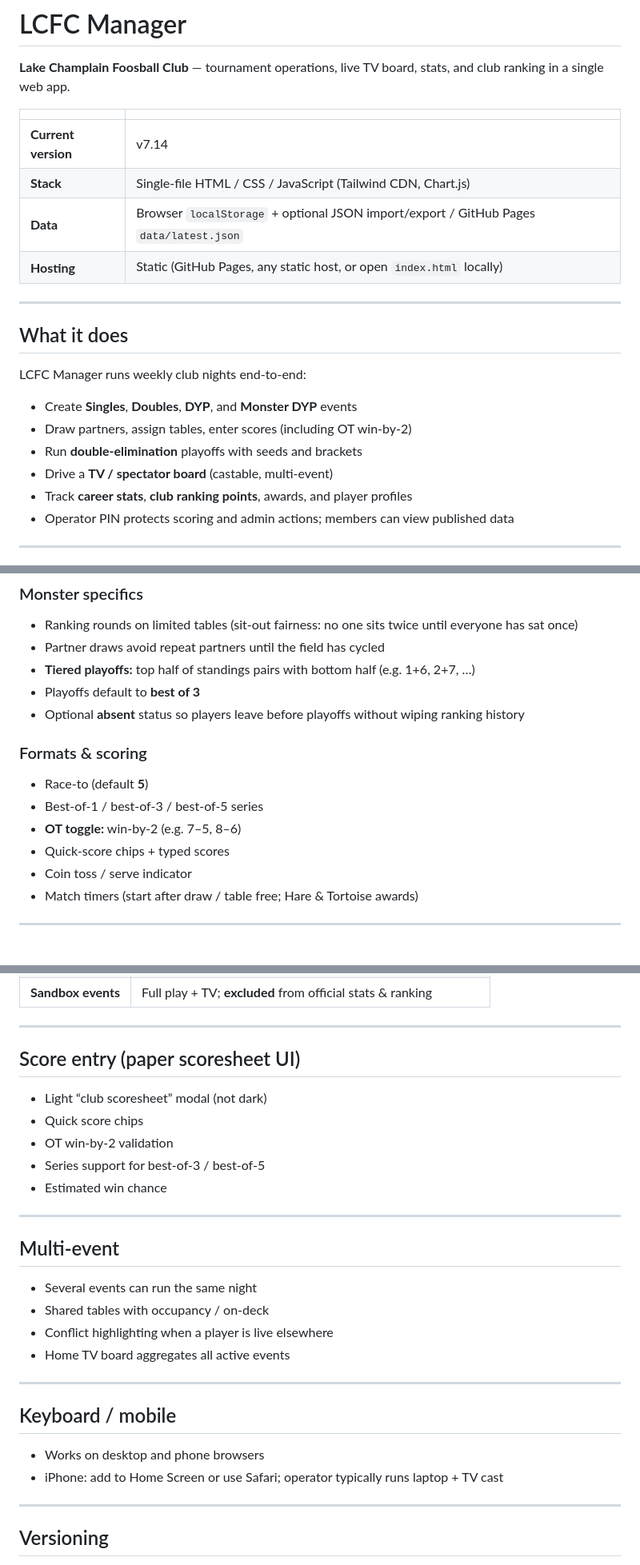
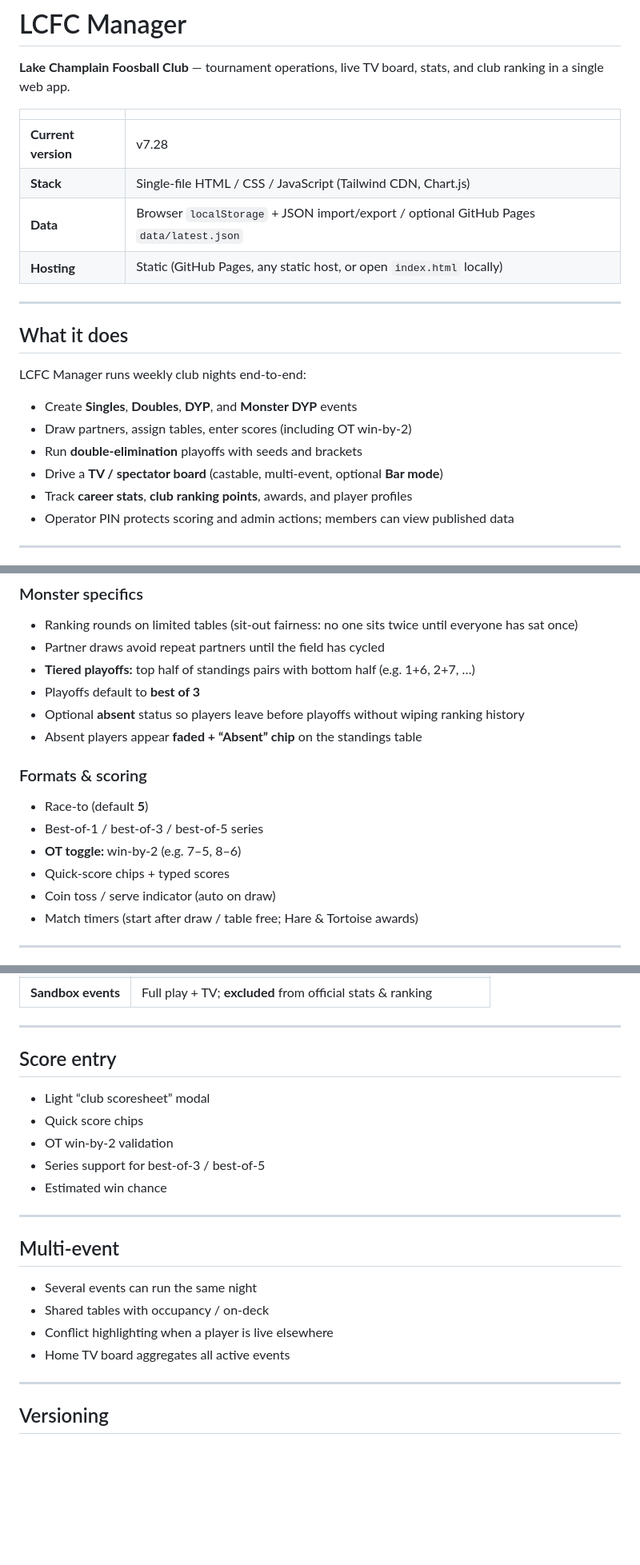
Before and after one commit to k99phyjw9y-ship-it/foosball-app, a Markdown page: README.md, 3 parts joined by grey strips. Shown at 80% size. GitHub-like rendering; blank space fills up the shorter version.

```diff
--- a/README.md
+++ b/README.md
@@ -4,9 +4,9 @@
 
 | | |
 |--|--|
-| **Current version** | v7.14 |
+| **Current version** | v7.28 |
 | **Stack** | Single-file HTML / CSS / JavaScript (Tailwind CDN, Chart.js) |
-| **Data** | Browser `localStorage` + optional JSON import/export / GitHub Pages `data/latest.json` |
+| **Data** | Browser `localStorage` + JSON import/export / optional GitHub Pages `data/latest.json` |
 | **Hosting** | Static (GitHub Pages, any static host, or open `index.html` locally) |
 
 ---
@@ -18,7 +18,7 @@ LCFC Manager runs weekly club nights end-to-end:
 - Create **Singles**, **Doubles**, **DYP**, and **Monster DYP** events
 - Draw partners, assign tables, enter scores (including OT win-by-2)
 - Run **double-elimination** playoffs with seeds and brackets
-- Drive a **TV / spectator board** (castable, multi-event)
+- Drive a **TV / spectator board** (castable, multi-event, optional **Bar mode**)
 - Track **career stats**, **club ranking points**, awards, and player profiles
 - Operator PIN protects scoring and admin actions; members can view published data
 
@@ -40,6 +40,7 @@ LCFC Manager runs weekly club nights end-to-end:
 - **Tiered playoffs:** top half of standings pairs with bottom half (e.g. 1+6, 2+7, …)
 - Playoffs default to **best of 3**
 - Optional **absent** status so players leave before playoffs without wiping ranking history
+- Absent players appear **faded + “Absent” chip** on the standings table
 
 ### Formats & scoring
 
@@ -47,7 +48,7 @@ LCFC Manager runs weekly club nights end-to-end:
 - Best-of-1 / best-of-3 / best-of-5 series
 - **OT toggle:** win-by-2 (e.g. 7–5, 8–6)
 - Quick-score chips + typed scores
-- Coin toss / serve indicator
+- Coin toss / serve indicator (auto on draw)
 - Match timers (start after draw / table free; Hare & Tortoise awards)
 
 ---
@@ -158,9 +174,9 @@ Live ops strip on the event page:
 
 ---
 
-## Score entry (paper scoresheet UI)
+## Score entry
 
-- Light “club scoresheet” modal (not dark)
+- Light “club scoresheet” modal
 - Quick score chips
 - OT win-by-2 validation
 - Series support for best-of-3 / best-of-5
@@ -174,13 +190,6 @@ Live ops strip on the event page:
 - Shared tables with occupancy / on-deck
 - Conflict highlighting when a player is live elsewhere
 - Home TV board aggregates all active events
-
----
-
-## Keyboard / mobile
-
-- Works on desktop and phone browsers
-- iPhone: add to Home Screen or use Safari; operator typically runs laptop + TV cast
 
 ---
 
```
Also changed, not shown: other parts of README.md (+22 -7 lines).
